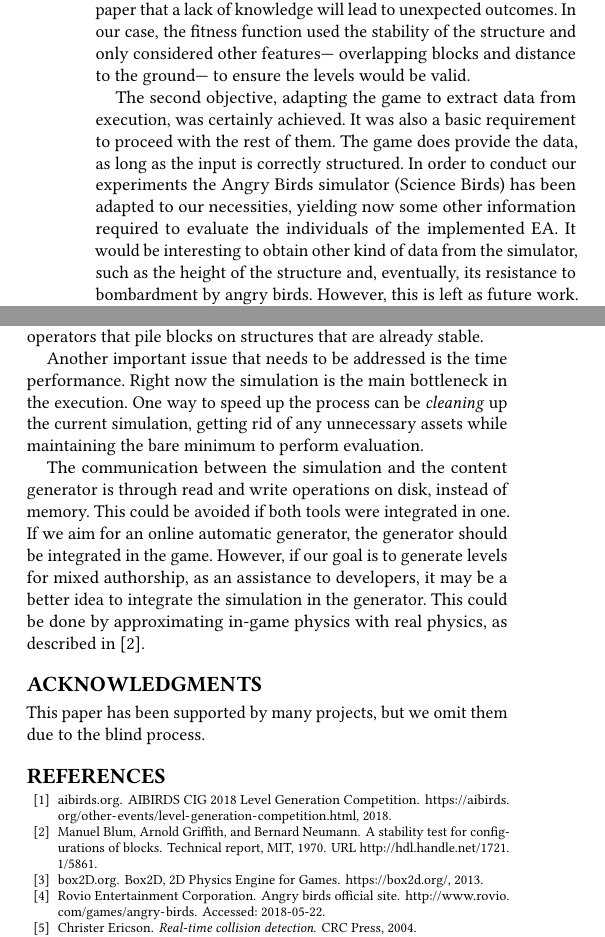
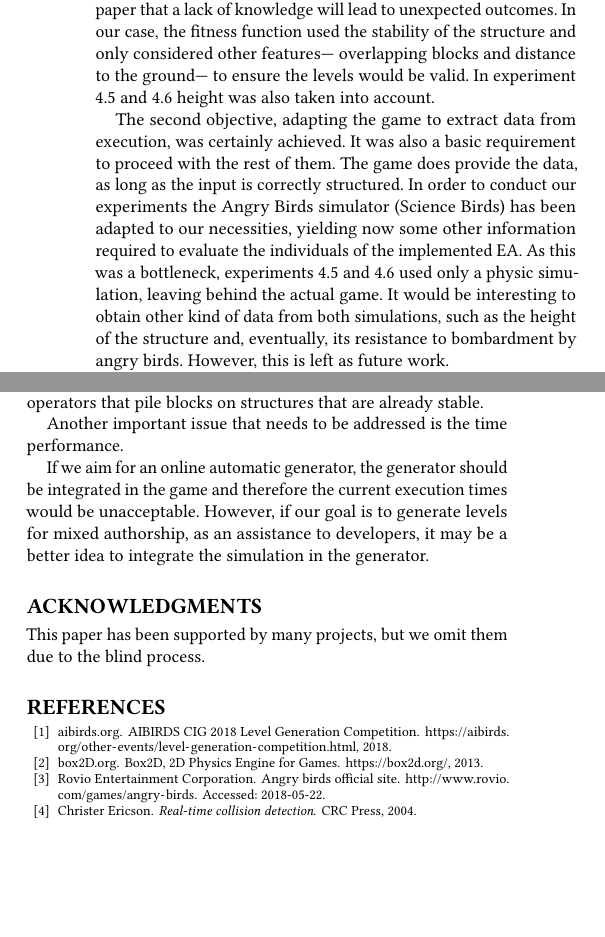
Before and after one commit to Laucalle/AngryBirdsLevelGenerationThesis, a LaTeX paper (gecco2019/angrybirds_gecco19.tex): two parts of the columns of page 8 of 9, joined at a grey line, cut so that both start at the same text, the shorter picture padded with empty space. Compiled offline with pdfLaTeX; a missing bibliography style is replaced by a similar one.

Commit message:
Revised conclusions

```diff
--- a/gecco2019/angrybirds_gecco19.tex
+++ b/gecco2019/angrybirds_gecco19.tex
@@ -1430,6 +1430,7 @@ will lead to unexpected outcomes.
 In our case, the fitness function used the
 stability of the structure and only considered other features--- overlapping
 blocks and distance to the ground--- to ensure the levels would be valid.
+In experiment \ref{E5} and \ref{E6} height was also taken into account.
 
  % I am lost in this paragraph. It should be more
  % related to the actual experiments made - JJ
@@ -1448,8 +1449,10 @@ structured.
 % Antonio - I would suggest this text instead
 In order to conduct our experiments the Angry Birds simulator (Science Birds)
 has been adapted to our necessities, yielding now some  other information
-required to evaluate the individuals of the implemented EA.
-It would be interesting to obtain other kind of data from the simulator,
+required to evaluate the individuals of the implemented EA. As this was a
+bottleneck, experiments \ref{E5} and \ref{E6} used only a physic simulation,
+leaving behind the actual game.
+It would be interesting to obtain other kind of data from both simulations,
 such as the height of the structure and, eventually, its resistance to
 bombardment by angry birds. However, this is left as future work.
 
@@ -1526,21 +1529,24 @@ structures that are already stable. % Check out this idea, Laura - JJ
 
 
 Another important issue that needs to be addressed is the time performance.
-Right now the simulation is the main bottleneck in the execution. One way to
-speed up the process can be \textit{cleaning} up the current simulation, getting
-rid of any unnecessary assets while maintaining the bare minimum to
-perform evaluation.
-%However, this will not solve the problem, since the content generator will still need to launch an external executable.
+%Right now the simulation is the main bottleneck in the execution. One way to
+%speed up the process can be \textit{cleaning} up the current simulation, getting
+%rid of any unnecessary assets while maintaining the bare minimum to
+%perform evaluation.
+% However, this will not solve the problem, since the content generator will still need to launch an external executable.
 % Antonio - I would not mention future problems
 
-The communication between the simulation and the content generator is through
-read and write operations on disk, instead of memory. This could be avoided if
-both tools were integrated in one. If we aim for an online automatic generator,
-the generator should be integrated in the game. However, if our goal is to
+%The communication between the simulation and the content generator is through
+%read and write operations on disk, instead of memory. This could be avoided if
+%both tools were integrated in one.
+If we aim for an online automatic generator, the generator should be
+integrated in the game and therefore the current execution times would
+be unacceptable. However, if our goal is to
 generate levels for mixed authorship, as an assistance to developers, it may be
-a better idea to integrate the simulation in the generator. This could be done
-by approximating in-game physics with real physics, as described in
-\cite{blum1970stability}. % Expand on this - JJ
+a better idea to integrate the simulation in the generator.
+% This could be done
+% by approximating in-game physics with real physics, as described in
+% \cite{blum1970stability}. % Expand on this - JJ
 % Or maybe eliminate if there's no space - JJ
 
 
```
Also changed, not shown: evostar2019/angrybirds-evo19.tex (+20 -14 lines).
